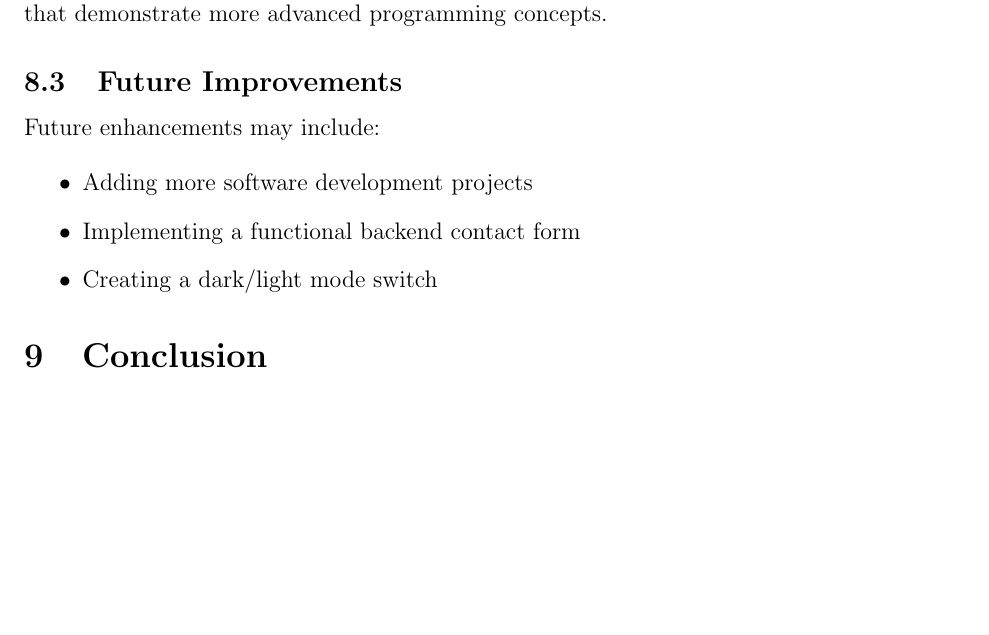
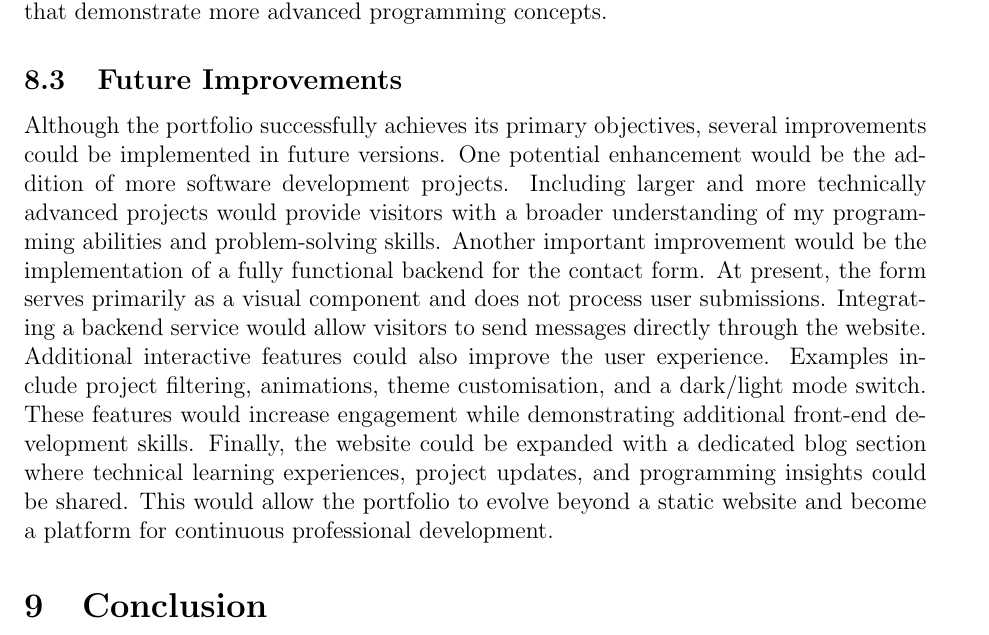
Before and after one commit to aayushdhami578-sketch/Portfolio_Web, a LaTeX document (Report/main.tex): part of page 13 of 13 before the commit and part of page 10 of 10 after it, cut so that both start at the same text, the shorter picture padded with empty space. Compiled offline with pdfLaTeX.

Commit message:
Added Final Latex Report

```diff
--- a/Report/main.tex
+++ b/Report/main.tex
@@ -367,18 +367,25 @@ and could be expanded to create a more interactive user experience. The
 portfolio would also benefit from the inclusion of additional projects that
 demonstrate more advanced programming concepts.
 
-
-
 \subsection{Future Improvements}
 
-Future enhancements may include:
-
-\begin{itemize}
-    \item Adding more software development projects
-    \item Implementing a functional backend contact form
-    \item Creating a dark/light mode switch
-\end{itemize}
-
+Although the portfolio successfully achieves its primary objectives,
+several improvements could be implemented in future versions. One potential
+enhancement would be the addition of more software development projects.
+Including larger and more technically advanced projects would provide visitors
+with a broader understanding of my programming abilities and problem-solving skills.
+Another important improvement would be the implementation of a fully functional
+backend for the contact form. At present, the form serves primarily as a visual
+component and does not process user submissions. Integrating a backend service would
+allow visitors to send messages directly through the website.
+Additional interactive features could also improve the user experience.
+Examples include project filtering, animations, theme customisation,
+and a dark/light mode switch. These features would increase engagement while
+demonstrating additional front-end development skills.
+Finally, the website could be expanded with a dedicated blog section where
+technical learning experiences, project updates, and programming insights could be shared.
+This would allow the portfolio to evolve beyond a static website and become a platform
+for continuous professional development.
 
 
 \section{Conclusion}
```
Also changed, not shown: Report/Image/AboutMe.png (renamed from Report/Images/AboutMe.png), Report/Image/Contact.png (renamed from Report/Images/Contact.png), Report/Image/Github.png (renamed from Report/Images/Github.png), Report/Image/Home.png (renamed from Report/Images/Home.png), Report/Image/Logo.png (renamed from Report/Images/Logo.png), Report/Image/Portfolio.png (renamed from Report/Images/Portfolio.png), Report/Image/Resume.png (renamed from Report/Images/Resume.png), Report_CSL.pdf (added).
